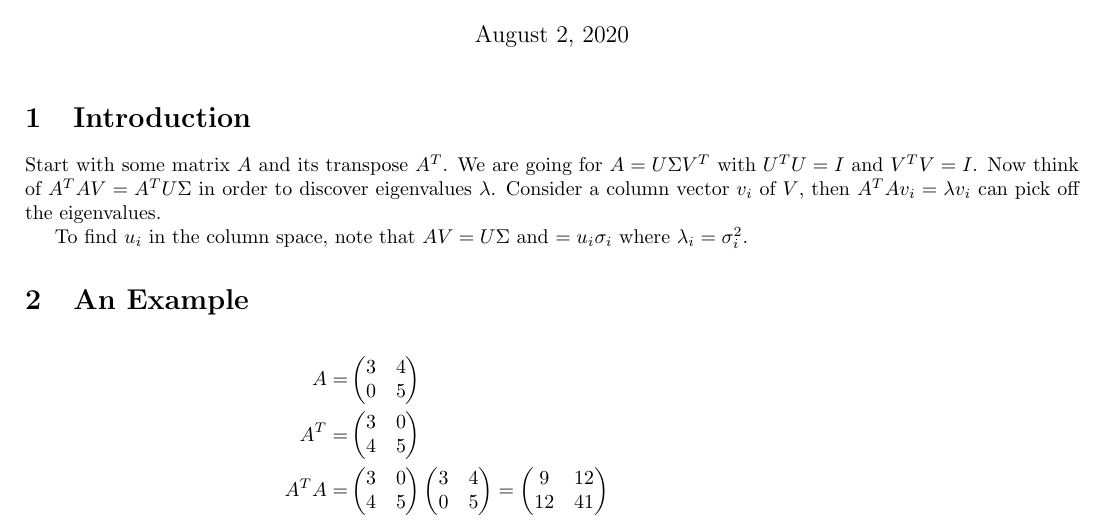
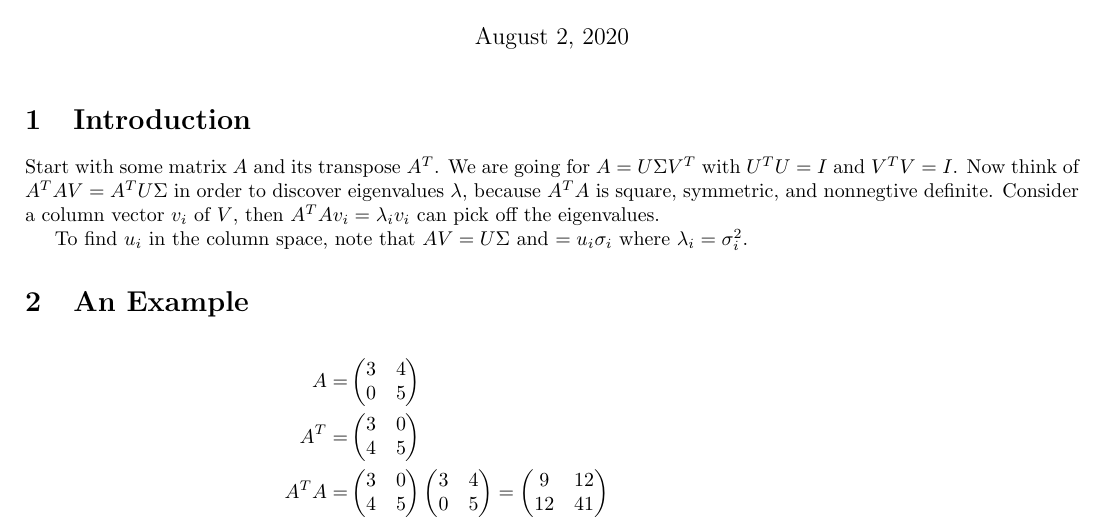
Before and after one commit to ojarsbuddy/Singular-Value-Decomposition, a LaTeX document (svd.tex): part of page 1 of 2, cut so that both start at the same text. Compiled offline with pdfLaTeX.

Commit message:
Added statement about symmetric.

```diff
--- a/svd.tex
+++ b/svd.tex
@@ -16,7 +16,7 @@
 \maketitle{}
 
 \section{Introduction}
-Start with some matrix $A$ and its transpose $A^T$. We are going for $A=U\Sigma V^T$ with $U^T U=I$ and $V^T V=I$. Now think of $A^T AV=A^T U\Sigma$ in  order to discover eigenvalues $\lambda$. Consider a column vector $v_i$ of $V$, then $A^T Av_i=\lambda v_i$ can pick off the eigenvalues.
+Start with some matrix $A$ and its transpose $A^T$. We are going for $A=U\Sigma V^T$ with $U^T U=I$ and $V^T V=I$. Now think of $A^T AV=A^T U\Sigma$ in  order to discover eigenvalues $\lambda$, because $A^T A$ is square, symmetric, and  nonnegtive definite. Consider a column vector $v_i$ of $V$, then $A^T Av_i=\lambda_i v_i$ can pick off the eigenvalues.
 
 To find $u_i$ in the column space, note that $AV=U\Sigma$ and $=u_i\sigma_i$ where $\lambda_i=\sigma_i^2$.
 \section{An Example }
```
